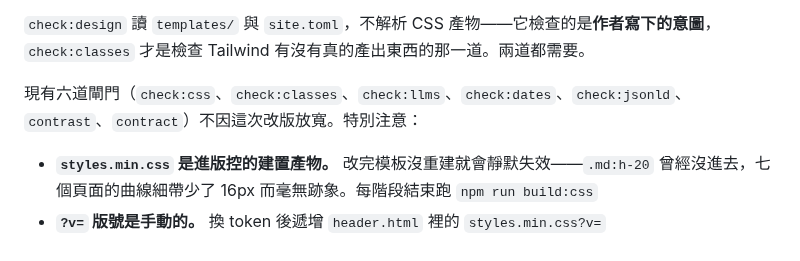
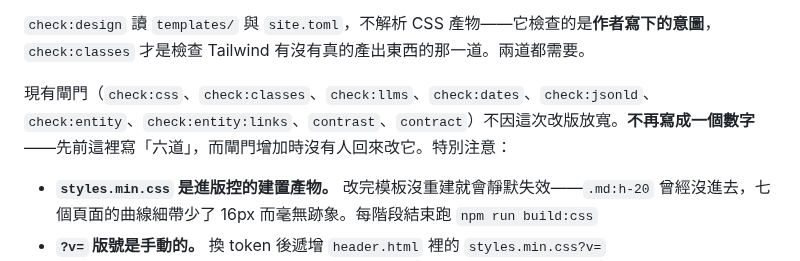
Before and after one commit to taux-io/official-website, a Markdown page: DESIGN.md, the part around the change. Drawn GitHub-style.

```diff
--- a/DESIGN.md
+++ b/DESIGN.md
@@ -450,7 +450,7 @@ OG 卡是唯一一種**在網站外面被看到、卻不會有人在瀏覽器裡
 
 `check:design` 讀 `templates/` 與 `site.toml`，不解析 CSS 產物——它檢查的是**作者寫下的意圖**，`check:classes` 才是檢查 Tailwind 有沒有真的產出東西的那一道。兩道都需要。
 
-現有六道閘門（`check:css`、`check:classes`、`check:llms`、`check:dates`、`check:jsonld`、`contrast`、`contract`）不因這次改版放寬。特別注意：
+現有閘門（`check:css`、`check:classes`、`check:llms`、`check:dates`、`check:jsonld`、`check:entity`、`check:entity:links`、`contrast`、`contract`）不因這次改版放寬。**不再寫成一個數字**——先前這裡寫「六道」，而閘門增加時沒有人回來改它。特別注意：
 
 - **`styles.min.css` 是進版控的建置產物。** 改完模板沒重建就會靜默失效——`.md:h-20` 曾經沒進去，七個頁面的曲線細帶少了 16px 而毫無跡象。每階段結束跑 `npm run build:css`
 - **`?v=` 版號是手動的。** 換 token 後遞增 `header.html` 裡的 `styles.min.css?v=`
```
Also changed, not shown: NOTES.md (+49 -3 lines).
